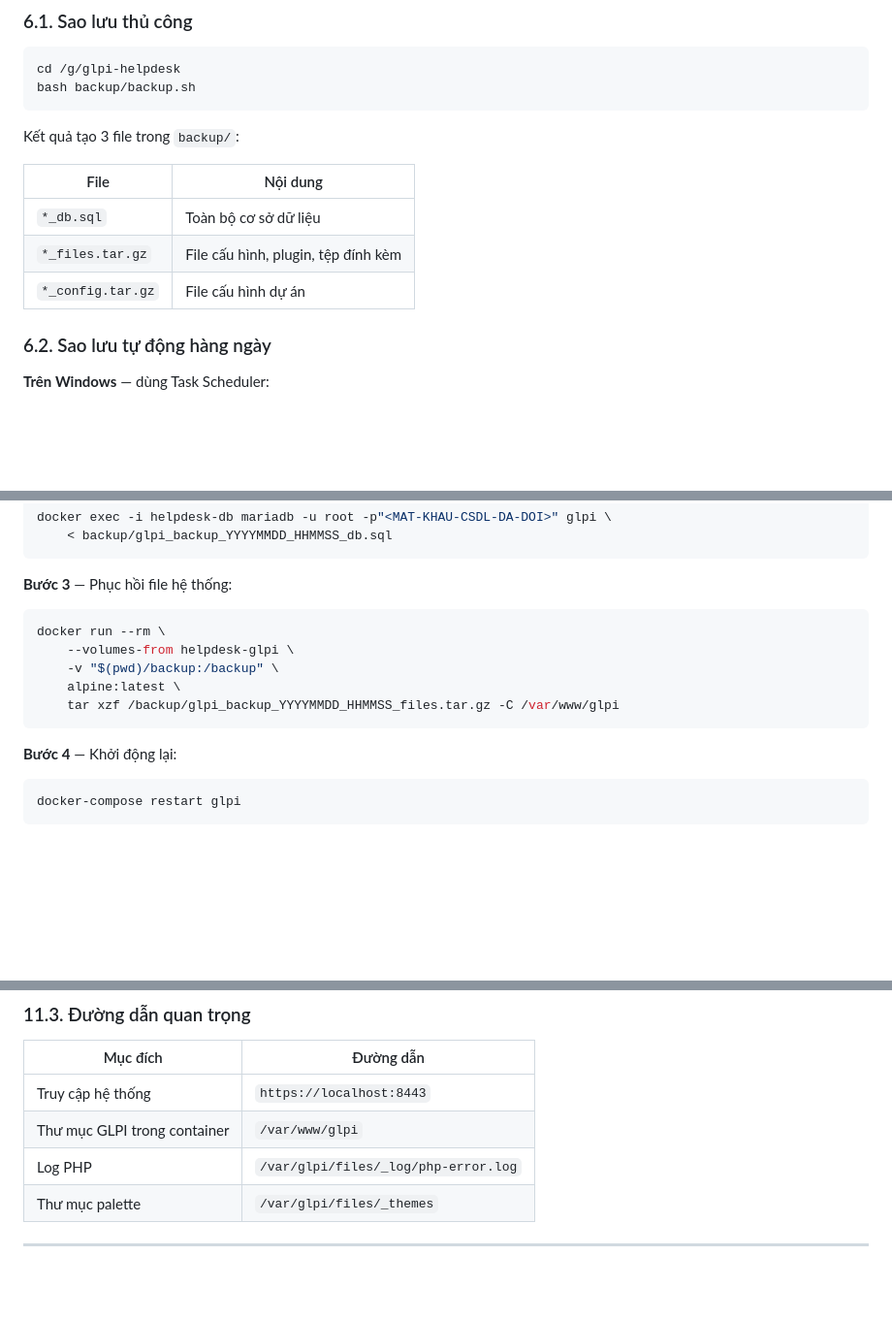
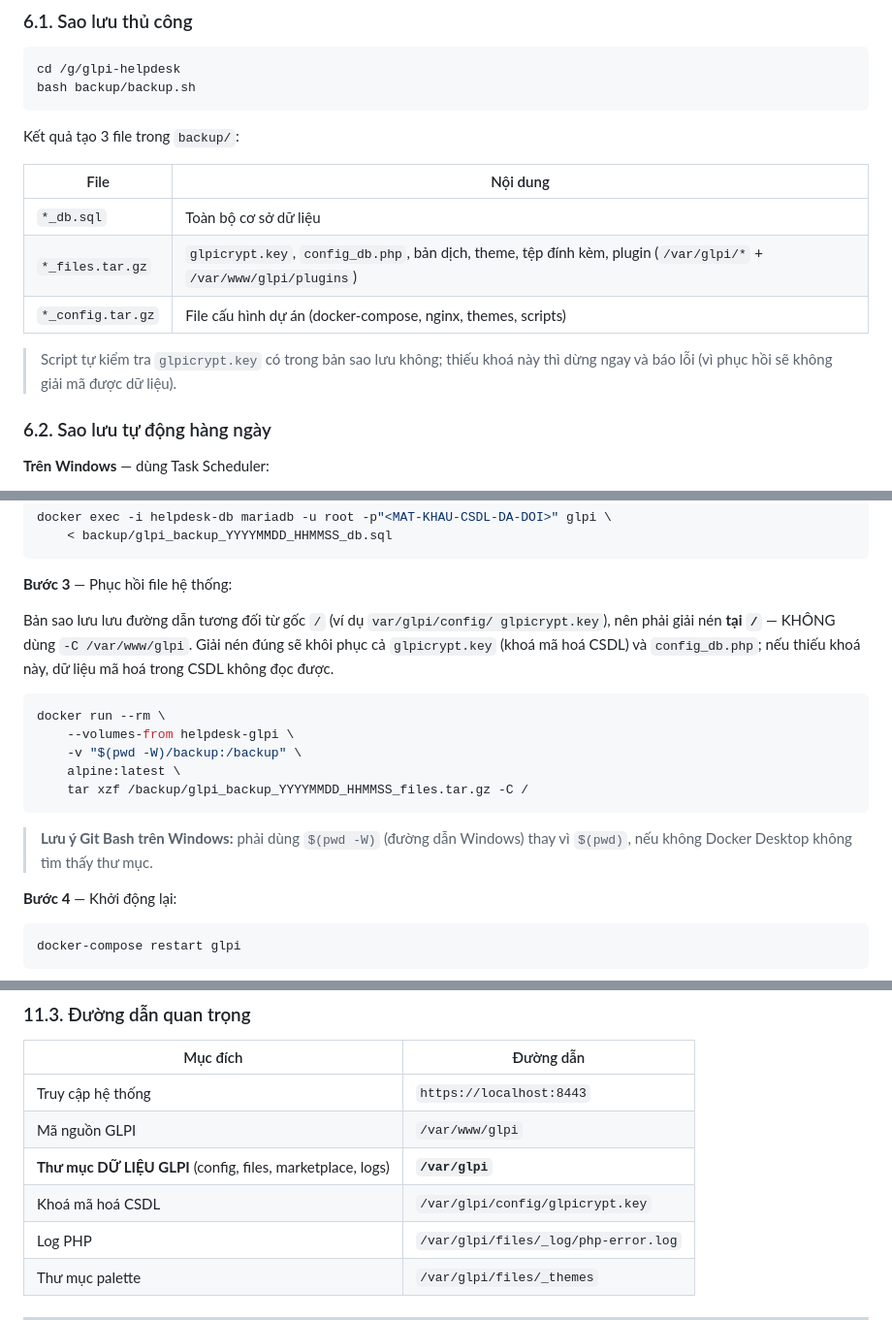
Before and after one commit to Lacia1803/pinedesk, a Markdown page: tai-lieu/HUONG-DAN-TRIEN-KHAI.md, 3 parts joined by grey strips. Shown at 97% size. GitHub-like rendering; blank space fills up the shorter version.

Commit message:
Sua tai lieu phuc hoi backup theo dung duong dan /var/glpi
Tai lieu cu huong dan giai nen vao /var/www/glpi - sai, vi du lieu GLPI
nam o /var/glpi (xem backup/backup.sh). Them canh bao ve glpicrypt.key
va bang duong dan quan trong cho chinh xac.

Co-Authored-By: Claude Code <noreply@anthropic.com>

````diff
--- a/tai-lieu/HUONG-DAN-TRIEN-KHAI.md
+++ b/tai-lieu/HUONG-DAN-TRIEN-KHAI.md
@@ -397,8 +397,11 @@ Kết quả tạo 3 file trong `backup/`:
 | File | Nội dung |
 |---|---|
 | `*_db.sql` | Toàn bộ cơ sở dữ liệu |
-| `*_files.tar.gz` | File cấu hình, plugin, tệp đính kèm |
-| `*_config.tar.gz` | File cấu hình dự án |
+| `*_files.tar.gz` | `glpicrypt.key`, `config_db.php`, bản dịch, theme, tệp đính kèm, plugin (`/var/glpi/*` + `/var/www/glpi/plugins`) |
+| `*_config.tar.gz` | File cấu hình dự án (docker-compose, nginx, themes, scripts) |
+
+> Script tự kiểm tra `glpicrypt.key` có trong bản sao lưu không; thiếu khoá này
+> thì dừng ngay và báo lỗi (vì phục hồi sẽ không giải mã được dữ liệu).
 
 ### 6.2. Sao lưu tự động hàng ngày
 
@@ -430,13 +433,21 @@ docker exec -i helpdesk-db mariadb -u root -p"<MAT-KHAU-CSDL-DA-DOI>" glpi \
 
 **Bước 3** — Phục hồi file hệ thống:
 
+Bản sao lưu lưu đường dẫn tương đối từ gốc `/` (ví dụ `var/glpi/config/
+glpicrypt.key`), nên phải giải nén **tại `/`** — KHÔNG dùng `-C /var/www/glpi`.
+Giải nén đúng sẽ khôi phục cả `glpicrypt.key` (khoá mã hoá CSDL) và
+`config_db.php`; nếu thiếu khoá này, dữ liệu mã hoá trong CSDL không đọc được.
+
 ```bash
 docker run --rm \
     --volumes-from helpdesk-glpi \
-    -v "$(pwd)/backup:/backup" \
+    -v "$(pwd -W)/backup:/backup" \
     alpine:latest \
-    tar xzf /backup/glpi_backup_YYYYMMDD_HHMMSS_files.tar.gz -C /var/www/glpi
+    tar xzf /backup/glpi_backup_YYYYMMDD_HHMMSS_files.tar.gz -C /
 ```
+
+> **Lưu ý Git Bash trên Windows:** phải dùng `$(pwd -W)` (đường dẫn Windows)
+> thay vì `$(pwd)`, nếu không Docker Desktop không tìm thấy thư mục.
 
 **Bước 4** — Khởi động lại:
 
@@ -674,7 +685,9 @@ glpi-helpdesk/
 | Mục đích | Đường dẫn |
 |---|---|
 | Truy cập hệ thống | `https://localhost:8443` |
-| Thư mục GLPI trong container | `/var/www/glpi` |
+| Mã nguồn GLPI | `/var/www/glpi` |
+| **Thư mục DỮ LIỆU GLPI** (config, files, marketplace, logs) | **`/var/glpi`** |
+| Khoá mã hoá CSDL | `/var/glpi/config/glpicrypt.key` |
 | Log PHP | `/var/glpi/files/_log/php-error.log` |
 | Thư mục palette | `/var/glpi/files/_themes` |
 
````
